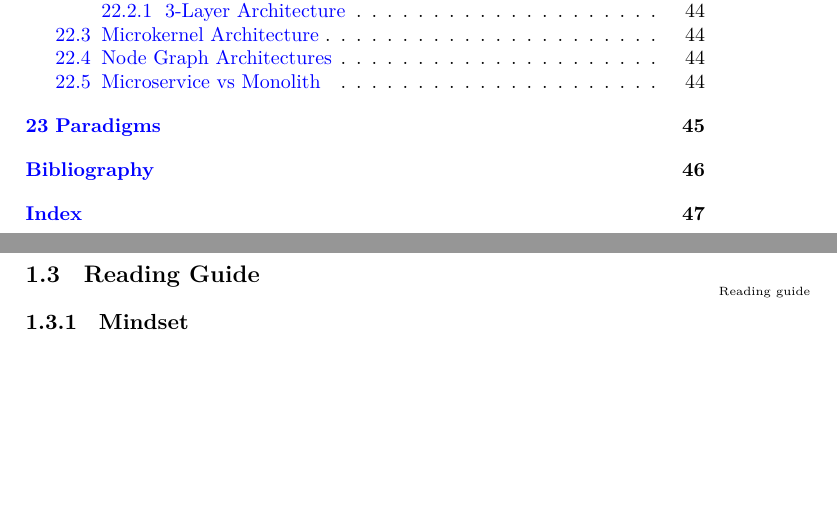
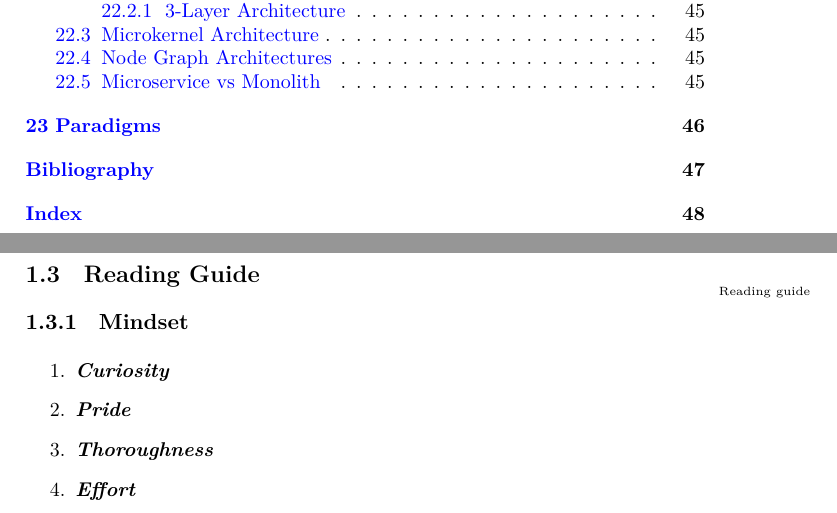
Before and after one commit to aslakjohansen/progintro, a LaTeX book (doc/document.tex, which reads doc/introduction.tex): two parts of pages 4 and 6 of 47 before the commit and two parts of pages 4 and 6 of 48 after it, joined at a grey line, cut so that both start at the same text, the shorter picture padded with empty space. Compiled offline with XeLaTeX; a LaTeX package or settings file that is missing is left out.

Commit message:
Added some structure the the mindset section

```diff
--- a/doc/introduction.tex
+++ b/doc/introduction.tex
@@ -21,6 +21,13 @@ Hello
 
 \subsection{Mindset}
 
+\begin{enumerate}
+  \descitem{Curiosity}
+  \descitem{Pride}
+  \descitem{Thoroughness}
+  \descitem{Effort}
+\end{enumerate}
+
 \subsection{Index}
 
 Items are grouped so that in order to look up a \say{directed edge}, one first looks up \say{edge}, and then \say{directed} among the related entries. Page numbers with definitions are marked with bold.
```
